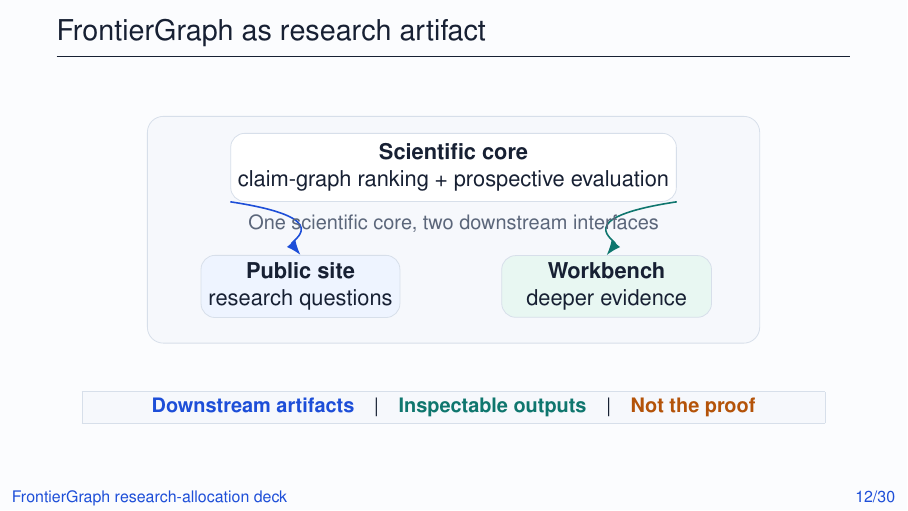
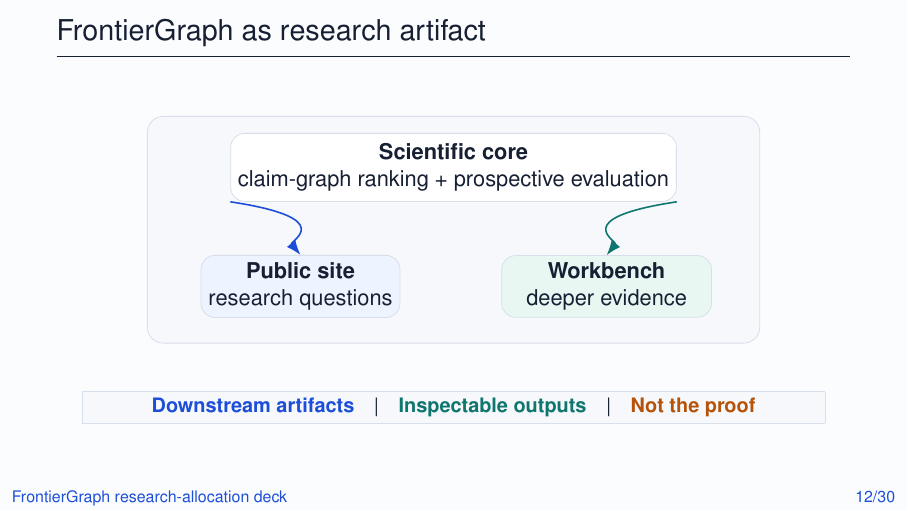
Before and after one commit to prashgarg/frontiergraph, LaTeX slides (paper/slides_research_allocation.tex): page 12 of 30. Compiled offline with pdfLaTeX.

Commit message:
Refine research artifact slide composition

```diff
--- a/paper/slides_research_allocation.tex
+++ b/paper/slides_research_allocation.tex
@@ -357,7 +357,6 @@ The scientific claim is predictive utility plus transparent decomposition, not a
   \draw[-{Latex[length=2.6mm]}, thick, color=DeckBlue] (core.south west) .. controls (-2.0,0.20) and (-2.9,-0.20) .. (site.north);
   \draw[-{Latex[length=2.6mm]}, thick, color=DeckTeal] (core.south east) .. controls (2.0,0.20) and (2.9,-0.20) .. (app.north);
 
-  \node[align=center, text=DeckMuted, font=\small] at (0,0.10) {One scientific core, two downstream interfaces};
 \end{tikzpicture}
 \end{center}
 
```
